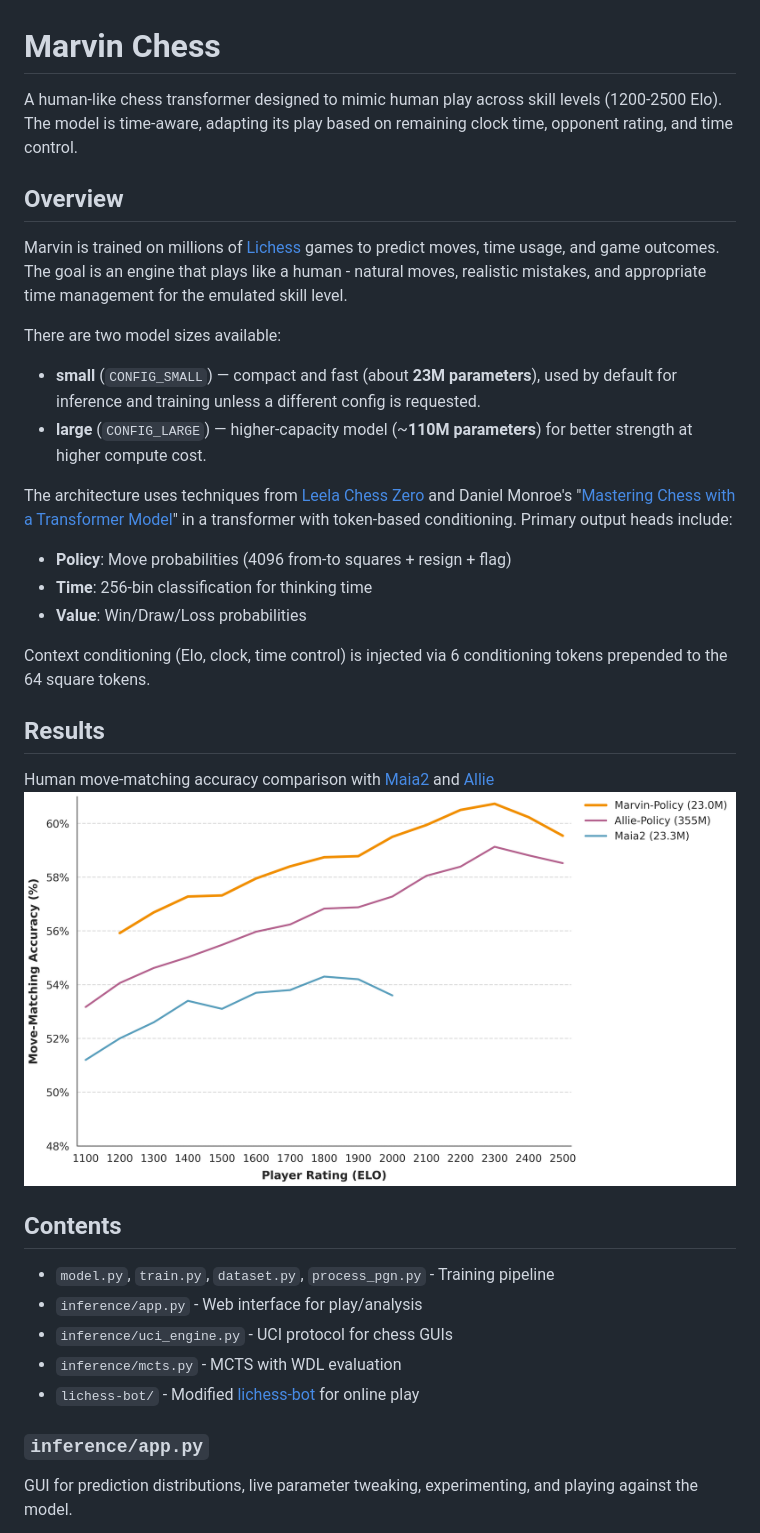
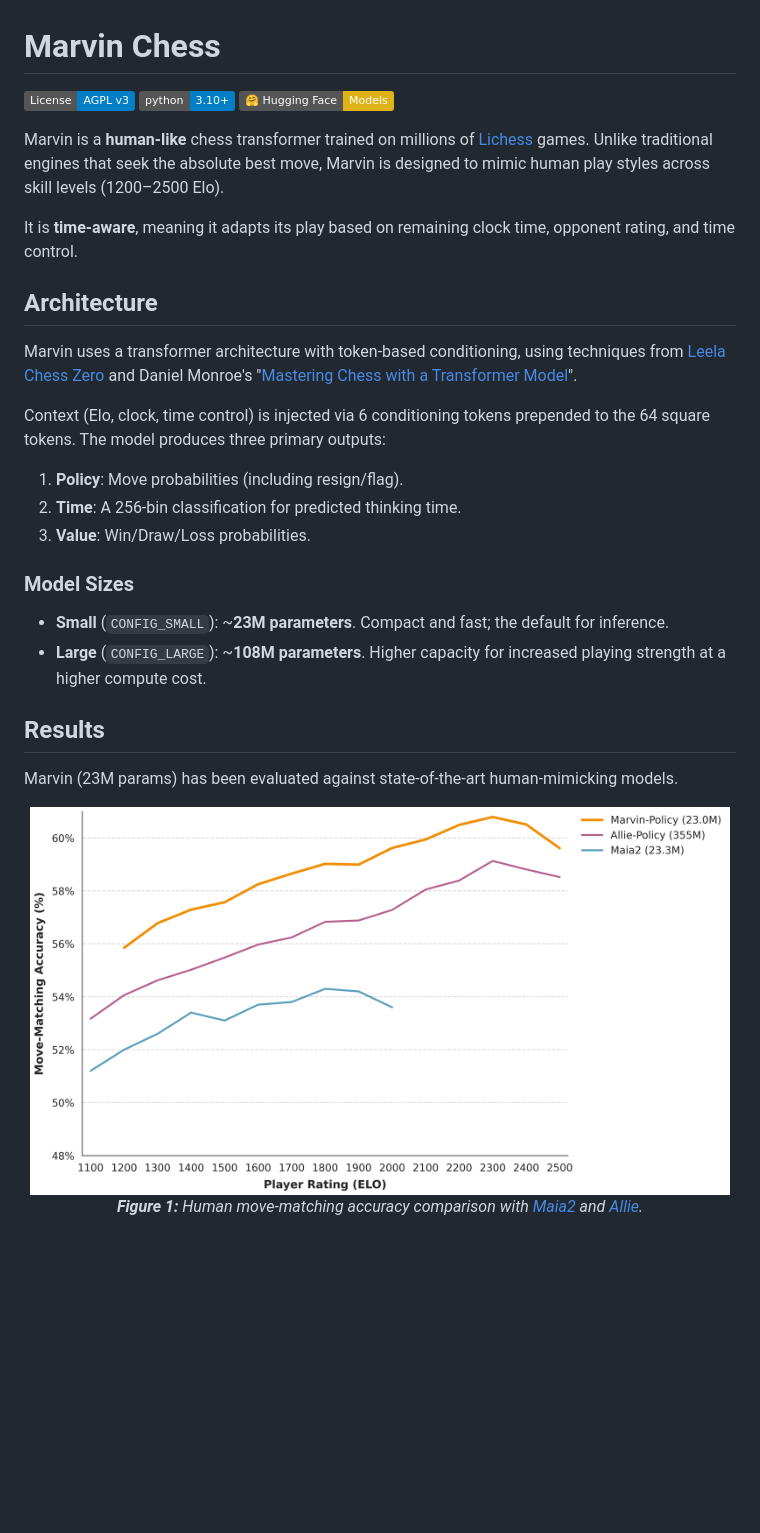
Before and after one commit to zingalorp/marvin-chess-ai, a Markdown page: README.md, the part around the change printed below. Rendered like a GitHub page; pictures changed too: docs/accuracy_comparison.png; badges without logos; blank space fills up the shorter version.

Commit message:
Update README for improved clarity and add accuracy comparison image; remove high-resolution accuracy comparison image

```diff
--- a/README.md
+++ b/README.md
@@ -1,35 +1,35 @@
 # Marvin Chess
 
-A human-like chess transformer designed to mimic human play across skill levels (1200-2500 Elo). The model is time-aware, adapting its play based on remaining clock time, opponent rating, and time control.
+<!-- Badges -->
+[![License: AGPL v3](https://img.shields.io/badge/License-AGPL_v3-blue.svg)](https://www.gnu.org/licenses/agpl-3.0)
+[![Python 3.10+](https://img.shields.io/badge/python-3.10+-blue.svg)](https://www.python.org/downloads/)
+[![Hugging Face](https://img.shields.io/badge/%F0%9F%A4%97%20Hugging%20Face-Models-yellow)](https://huggingface.co/holymolyyy/marvin)
 
-## Overview
+Marvin is a **human-like** chess transformer trained on millions of [Lichess](https://lichess.org) games. Unlike traditional engines that seek the absolute best move, Marvin is designed to mimic human play styles across skill levels (1200–2500 Elo).
 
-Marvin is trained on millions of [Lichess](https://lichess.org) games to predict moves, time usage, and game outcomes. The goal is an engine that plays like a human - natural moves, realistic mistakes, and appropriate time management for the emulated skill level.
+It is **time-aware**, meaning it adapts its play based on remaining clock time, opponent rating, and time control.
 
-There are two model sizes available:
-- **small** (`CONFIG_SMALL`) — compact and fast (about **23M parameters**), used by default for inference and training unless a different config is requested.
-- **large** (`CONFIG_LARGE`) — higher-capacity model (~**110M parameters**) for better strength at higher compute cost.
+## Architecture
 
-The architecture uses techniques from [Leela Chess Zero](https://lczero.org/blog/2024/02/transformer-progress/) and Daniel Monroe's "[Mastering Chess with a Transformer Model](https://arxiv.org/abs/2409.12272)" in a transformer with token-based conditioning. Primary output heads include:
+Marvin uses a transformer architecture with token-based conditioning, using techniques from [Leela Chess Zero](https://lczero.org/blog/2024/02/transformer-progress/) and Daniel Monroe's "[Mastering Chess with a Transformer Model](https://arxiv.org/abs/2409.12272)".
 
-- **Policy**: Move probabilities (4096 from-to squares + resign + flag)
-- **Time**: 256-bin classification for thinking time
-- **Value**: Win/Draw/Loss probabilities
+Context (Elo, clock, time control) is injected via 6 conditioning tokens prepended to the 64 square tokens. The model produces three primary outputs:
+1.  **Policy**: Move probabilities (including resign/flag).
+2.  **Time**: A 256-bin classification for predicted thinking time.
+3.  **Value**: Win/Draw/Loss probabilities.
 
-Context conditioning (Elo, clock, time control) is injected via 6 conditioning tokens prepended to the 64 square tokens.
+### Model Sizes
+*   **Small** (`CONFIG_SMALL`): ~**23M parameters**. Compact and fast; the default for inference.
+*   **Large** (`CONFIG_LARGE`): ~**108M parameters**. Higher capacity for increased playing strength at a higher compute cost.
 
 ## Results
-Human move-matching accuracy comparison with [Maia2](https://arxiv.org/abs/2409.20553) and [Allie](https://arxiv.org/abs/2410.03893)
-![Move Matching Accuracy](docs/accuracy_comparison.png)
 
-## Contents
+Marvin (23M params) has been evaluated against state-of-the-art human-mimicking models.
 
-- `model.py`, `train.py`, `dataset.py`, `process_pgn.py` - Training pipeline
-- `inference/app.py` - Web interface for play/analysis
-- `inference/uci_engine.py` - UCI protocol for chess GUIs
-- `inference/mcts.py` - MCTS with WDL evaluation
-- `lichess-bot/` - Modified [lichess-bot](https://github.com/lichess-bot-devs/lichess-bot) for online play
+<p align="center">
+  <img src="docs/accuracy_comparison.png" width="700" alt="Move Matching Accuracy">
+  <br>
+  <em><b>Figure 1:</b> Human move-matching accuracy comparison with <a href="https://arxiv.org/abs/2409.20553">Maia2</a> and <a href="https://arxiv.org/abs/2410.03893">Allie</a>.</em>
+</p>
 
-### `inference/app.py`
-GUI for prediction distributions, live parameter tweaking, experimenting, and playing against the model.
 
```
Also changed, not shown: other parts of README.md (+16 -8 lines), docs/accuracy_comparison_hires.png (deleted).
